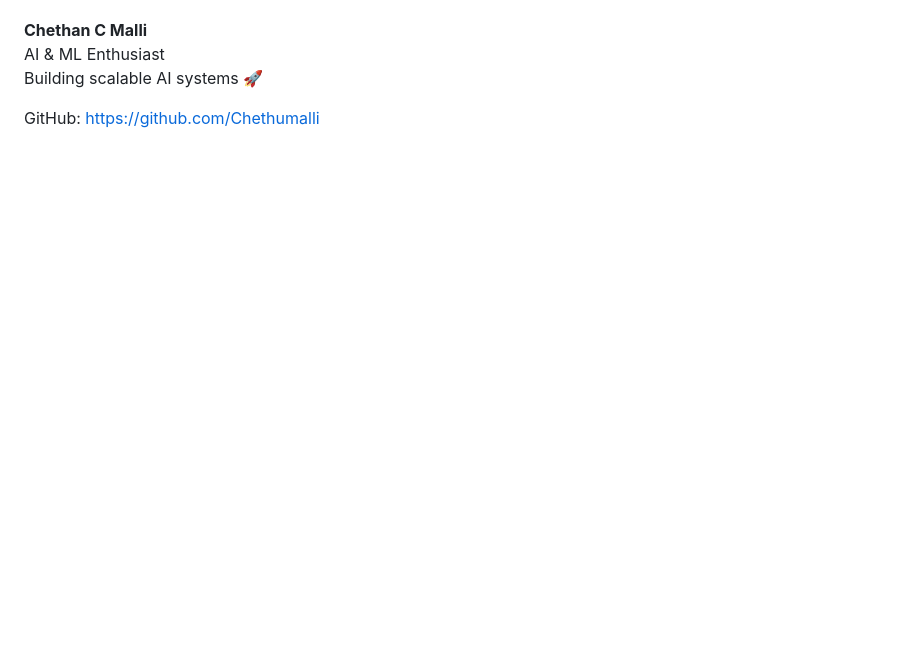
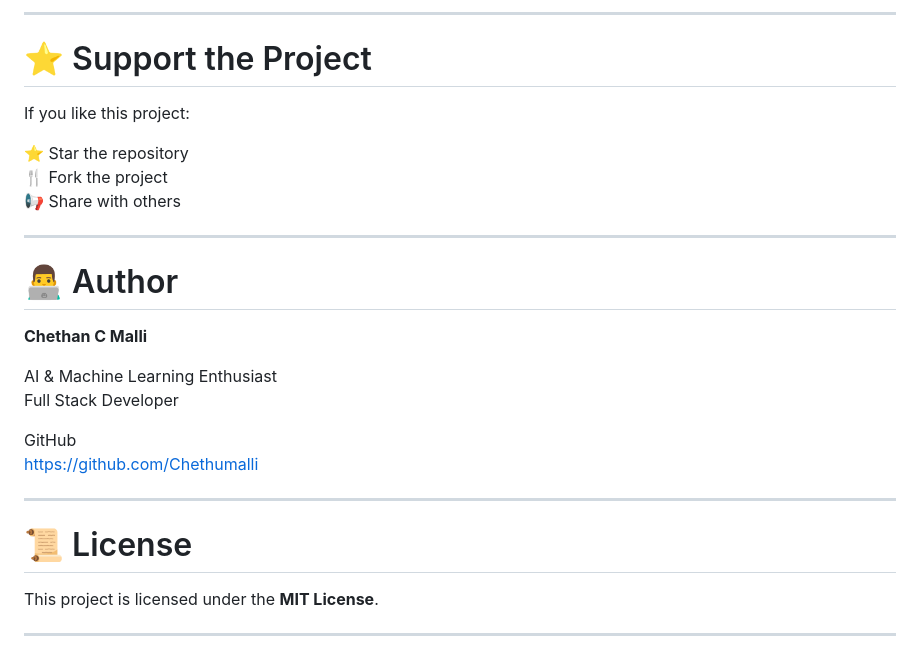
Before and after one commit to Chethumalli/Stock-price-predictor-AI, a Markdown page: README.md, the part around one of its changes. Rendered like a GitHub page; blank space fills up the shorter version.

Commit message:
feat:Update README.md

```diff
--- a/README.md
+++ b/README.md
@@ -89,6 +195,30 @@ Contributions make the open-source community an amazing place to learn and creat
+---
+
+# ⭐ Support the Project
+
+If you like this project:
+
+⭐ Star the repository
+🍴 Fork the project
+📢 Share with others
+
+---
+
+# 👨‍💻 Author
 
 **Chethan C Malli**
-AI & ML Enthusiast
-Building scalable AI systems 🚀
 
-GitHub: https://github.com/Chethumalli
+AI & Machine Learning Enthusiast
+Full Stack Developer
+
+GitHub
+https://github.com/Chethumalli
+
+---
+
+# 📜 License
+
+This project is licensed under the **MIT License**.
+
+---
+
```
Also changed, not shown: other parts of README.md (+177 -64 lines).
